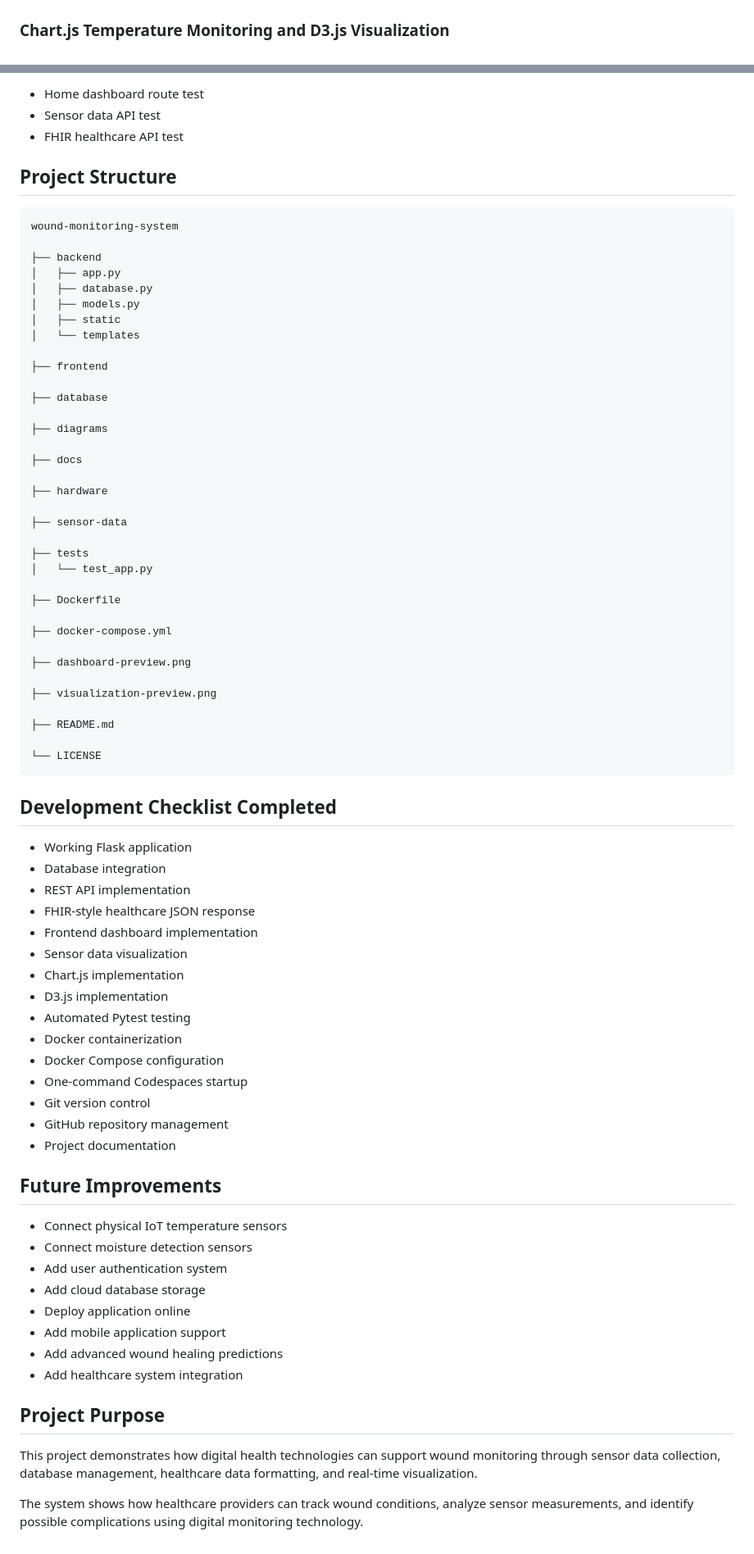
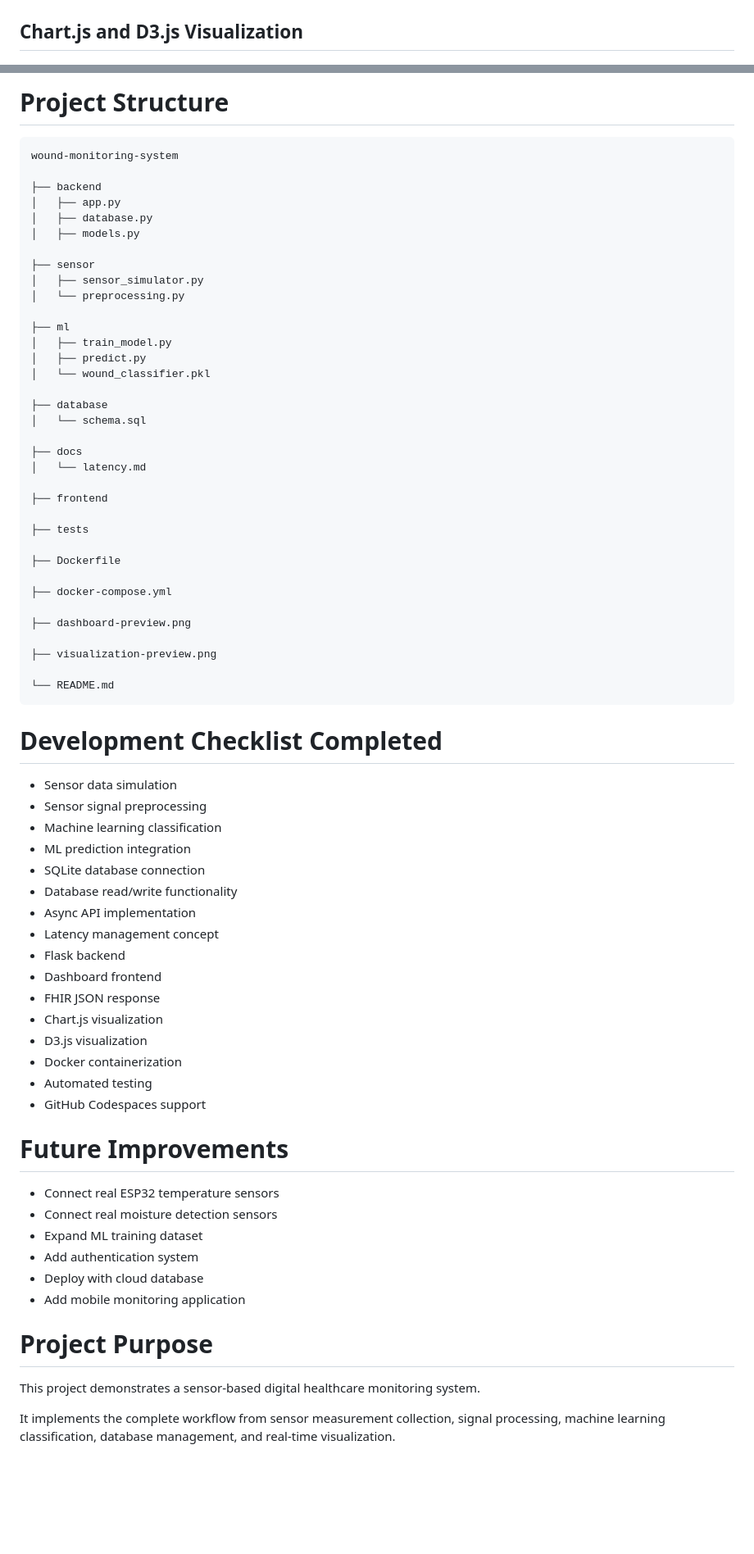
Before and after one commit to Mosesoluwaseye/wound-monitoring-system, a Markdown page: README.md, 2 parts joined by grey strips. Shown at 82% size. Rendered like a GitHub page; blank space fills up the shorter version.

Commit message:
Update README with sensor ML database and latency architecture

````diff
--- a/README.md
+++ b/README.md
@@ -124,7 +282,7 @@ The application demonstrates healthcare data exchange concepts using FHIR-style
 ![Wound Monitoring Dashboard](dashboard-preview.png)
 
 
-### Chart.js Temperature Monitoring and D3.js Visualization
+## Chart.js and D3.js Visualization
 
 ![Data Visualization](visualization-preview.png)
 
@@ -257,11 +382,5 @@ Tests included:
 
-- Home dashboard route test
-- Sensor data API test
-- FHIR healthcare API test
-
-
-
-## Project Structure
+# Project Structure
 
 ```text
 wound-monitoring-system
@@ -270,23 +389,25 @@ wound-monitoring-system
 │   ├── app.py
 │   ├── database.py
 │   ├── models.py
-│   ├── static
-│   └── templates
+
+├── sensor
+│   ├── sensor_simulator.py
+│   └── preprocessing.py
+
+├── ml
+│   ├── train_model.py
+│   ├── predict.py
+│   └── wound_classifier.pkl
+
+├── database
+│   └── schema.sql
+
+├── docs
+│   └── latency.md
 
 ├── frontend
 
-├── database
-
-├── diagrams
-
-├── docs
-
-├── hardware
-
-├── sensor-data
-
 ├── tests
-│   └── test_app.py
 
 ├── Dockerfile
 
@@ -296,48 +417,45 @@ wound-monitoring-system
 
 ├── visualization-preview.png
 
-├── README.md
-
-└── LICENSE
+└── README.md
 ```
 
 
 
-## Development Checklist Completed
+# Development Checklist Completed
 
-- Working Flask application
-- Database integration
-- REST API implementation
-- FHIR-style healthcare JSON response
-- Frontend dashboard implementation
-- Sensor data visualization
-- Chart.js implementation
-- D3.js implementation
-- Automated Pytest testing
+- Sensor data simulation
+- Sensor signal preprocessing
+- Machine learning classification
+- ML prediction integration
+- SQLite database connection
+- Database read/write functionality
+- Async API implementation
+- Latency management concept
+- Flask backend
+- Dashboard frontend
+- FHIR JSON response
+- Chart.js visualization
+- D3.js visualization
 - Docker containerization
-- Docker Compose configuration
-- One-command Codespaces startup
-- Git version control
-- GitHub repository management
-- Project documentation
+- Automated testing
+- GitHub Codespaces support
 
 
 
-## Future Improvements
+# Future Improvements
 
-- Connect physical IoT temperature sensors
-- Connect moisture detection sensors
-- Add user authentication system
-- Add cloud database storage
-- Deploy application online
-- Add mobile application support
-- Add advanced wound healing predictions
-- Add healthcare system integration
+- Connect real ESP32 temperature sensors
+- Connect real moisture detection sensors
+- Expand ML training dataset
+- Add authentication system
+- Deploy with cloud database
+- Add mobile monitoring application
 
 
 
-## Project Purpose
+# Project Purpose
 
-This project demonstrates how digital health technologies can support wound monitoring through sensor data collection, database management, healthcare data formatting, and real-time visualization.
+This project demonstrates a sensor-based digital healthcare monitoring system.
 
-The system shows how healthcare providers can track wound conditions, analyze sensor measurements, and identify possible complications using digital monitoring technology.
+It implements the complete workflow from sensor measurement collection, signal processing, machine learning classification, database management, and real-time visualization.
````
Also changed, not shown: other parts of README.md (+201 -76 lines).
